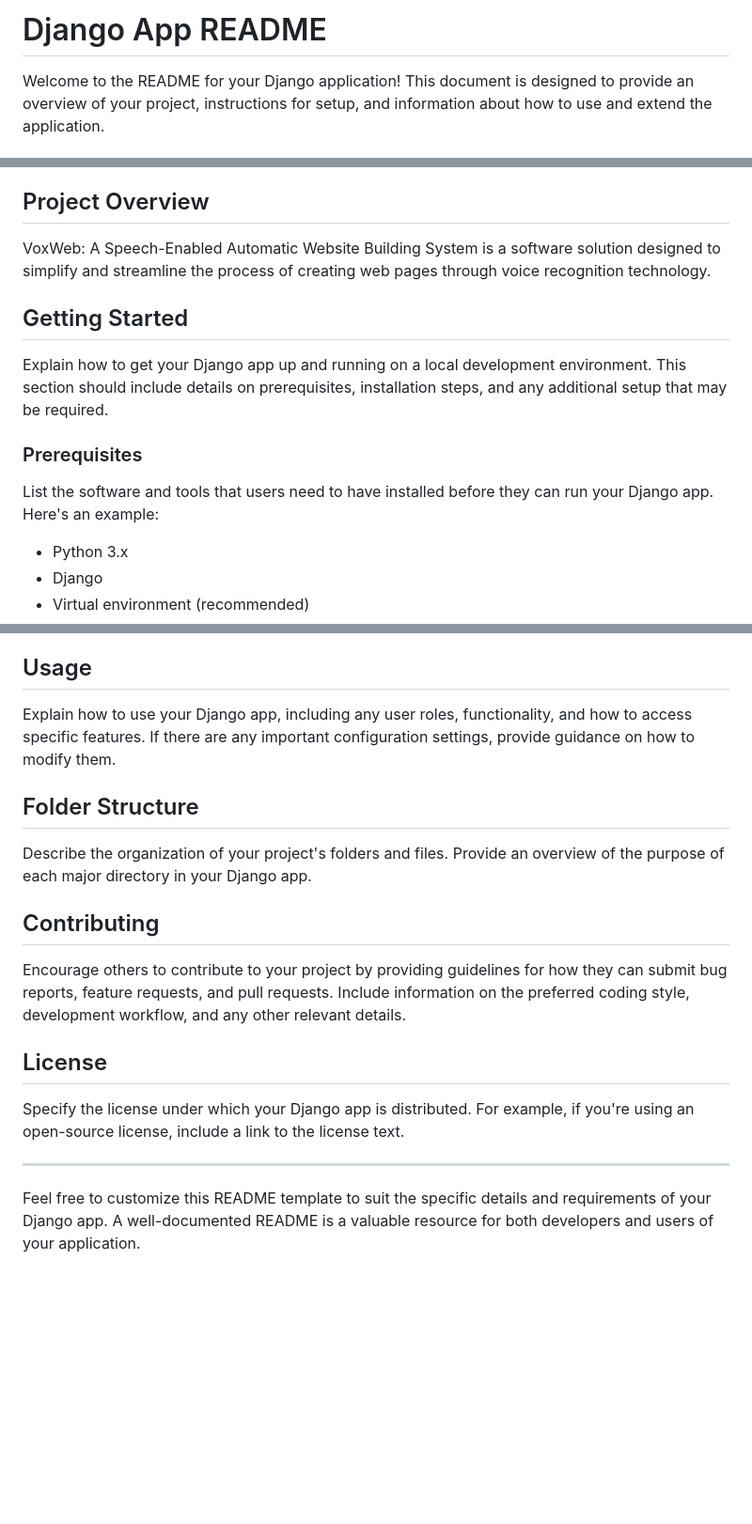
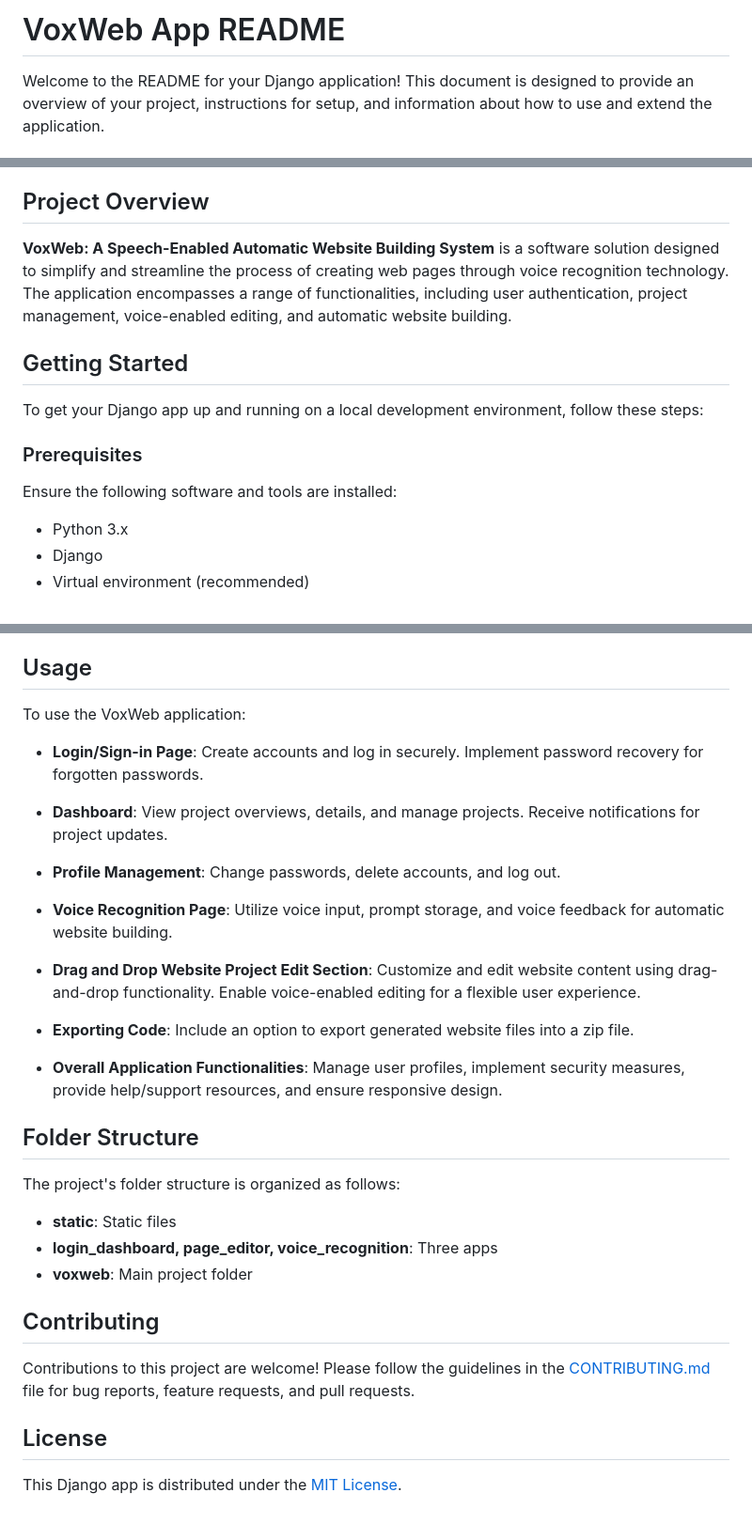
Before and after one commit to robymarManaloto/voxweb, a Markdown page: README.md, 3 parts joined by grey strips. Shown: that part at 94% size. Drawn GitHub-style; blank space fills up the shorter version.

```diff
--- a/README.md
+++ b/README.md
@@ -1,4 +1,4 @@
-# Django App README
+# VoxWeb App README
 
 Welcome to the README for your Django application! This document is designed to provide an overview of your project, instructions for setup, and information about how to use and extend the application.
 
@@ -15,15 +15,15 @@ Welcome to the README for your Django application! This document is designed to
 
 ## Project Overview
 
-VoxWeb: A Speech-Enabled Automatic Website Building System is a software solution designed to simplify and streamline the process of creating web pages through voice recognition technology.
+**VoxWeb: A Speech-Enabled Automatic Website Building System** is a software solution designed to simplify and streamline the process of creating web pages through voice recognition technology. The application encompasses a range of functionalities, including user authentication, project management, voice-enabled editing, and automatic website building.
 
 ## Getting Started
 
-Explain how to get your Django app up and running on a local development environment. This section should include details on prerequisites, installation steps, and any additional setup that may be required.
+To get your Django app up and running on a local development environment, follow these steps:
 
 ### Prerequisites
 
-List the software and tools that users need to have installed before they can run your Django app. Here's an example:
+Ensure the following software and tools are installed:
 
 - Python 3.x
 - Django
@@ -82,20 +82,34 @@ Your Django app should now be running at http://127.0.0.1:8000/. You can access
 
 ## Usage
 
-Explain how to use your Django app, including any user roles, functionality, and how to access specific features. If there are any important configuration settings, provide guidance on how to modify them.
+To use the VoxWeb application:
+
+- **Login/Sign-in Page**: Create accounts and log in securely. Implement password recovery for forgotten passwords.
+
+- **Dashboard**: View project overviews, details, and manage projects. Receive notifications for project updates.
+
+- **Profile Management**: Change passwords, delete accounts, and log out.
+
+- **Voice Recognition Page**: Utilize voice input, prompt storage, and voice feedback for automatic website building.
+
+- **Drag and Drop Website Project Edit Section**: Customize and edit website content using drag-and-drop functionality. Enable voice-enabled editing for a flexible user experience.
+
+- **Exporting Code**: Include an option to export generated website files into a zip file.
+
+- **Overall Application Functionalities**: Manage user profiles, implement security measures, provide help/support resources, and ensure responsive design.
 
 ## Folder Structure
 
-Describe the organization of your project's folders and files. Provide an overview of the purpose of each major directory in your Django app.
+The project's folder structure is organized as follows:
+
+- **static**: Static files
+- **login_dashboard, page_editor, voice_recognition**: Three apps
+- **voxweb**: Main project folder
 
 ## Contributing
 
-Encourage others to contribute to your project by providing guidelines for how they can submit bug reports, feature requests, and pull requests. Include information on the preferred coding style, development workflow, and any other relevant details.
+Contributions to this project are welcome! Please follow the guidelines in the [CONTRIBUTING.md](CONTRIBUTING.md) file for bug reports, feature requests, and pull requests.
 
 ## License
 
-Specify the license under which your Django app is distributed. For example, if you're using an open-source license, include a link to the license text.
-
----
-
-Feel free to customize this README template to suit the specific details and requirements of your Django app. A well-documented README is a valuable resource for both developers and users of your application.
+This Django app is distributed under the [MIT License](LICENSE).
```
